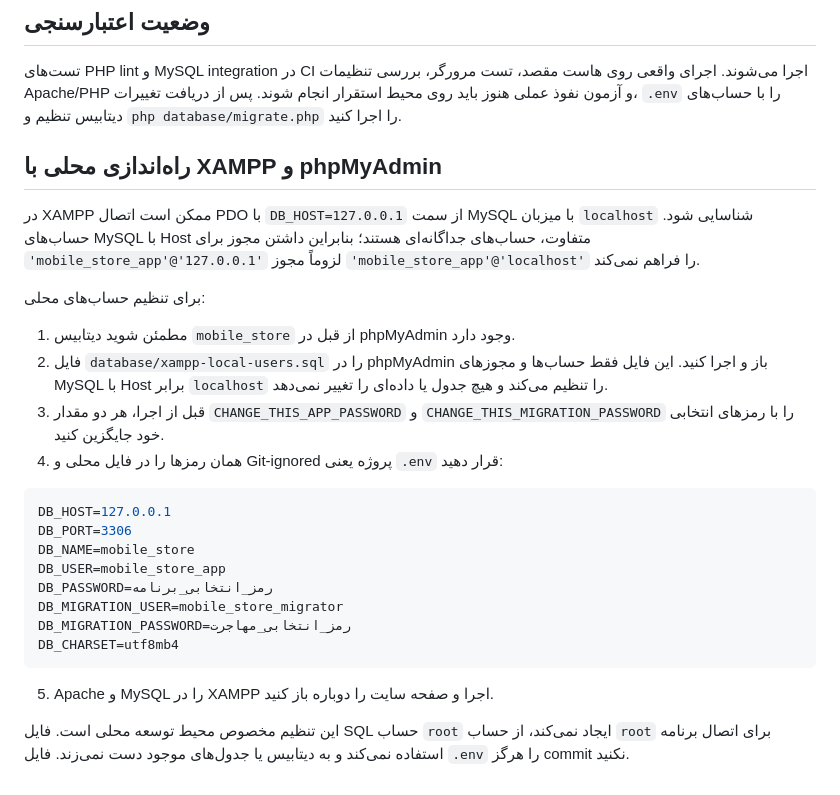
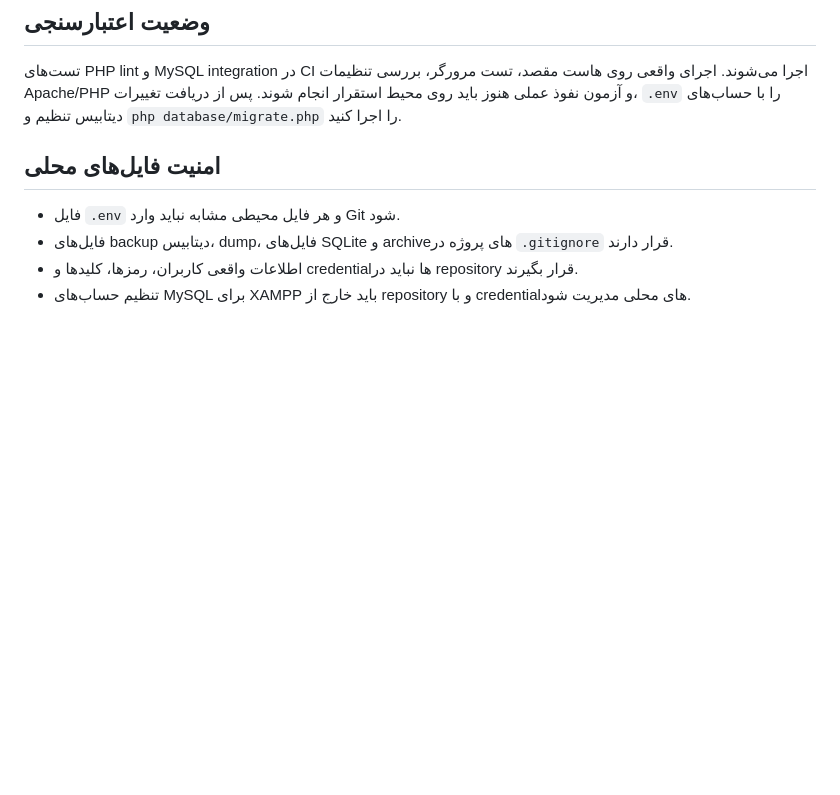
Before and after one commit to amir-jafari888/mobile-store-showcase, a Markdown page: README.md, the part around the change. Drawn GitHub-style; blank space fills up the shorter version.

Commit message:
docs: remove local credential setup instructions

````diff
--- a/README.md
+++ b/README.md
@@ -64,29 +64,8 @@ GitHub Actions در هر Push و Pull Request فایل‌های PHP را با PH
 ## وضعیت اعتبارسنجی
 تست‌های PHP lint و MySQL integration در CI اجرا می‌شوند. اجرای واقعی روی هاست مقصد، تست مرورگر، بررسی تنظیمات Apache/PHP و آزمون نفوذ عملی هنوز باید روی محیط استقرار انجام شوند. پس از دریافت تغییرات، `.env` را با حساب‌های دیتابیس تنظیم و `php database/migrate.php` را اجرا کنید.
 
-
-## راه‌اندازی محلی با XAMPP و phpMyAdmin
-
-در XAMPP ممکن است اتصال PDO با `DB_HOST=127.0.0.1` از سمت MySQL با میزبان `localhost` شناسایی شود. حساب‌های MySQL با Host متفاوت، حساب‌های جداگانه‌ای هستند؛ بنابراین داشتن مجوز برای `'mobile_store_app'@'127.0.0.1'` لزوماً مجوز `'mobile_store_app'@'localhost'` را فراهم نمی‌کند.
-
-برای تنظیم حساب‌های محلی:
-
-1. مطمئن شوید دیتابیس `mobile_store` از قبل در phpMyAdmin وجود دارد.
-2. فایل `database/xampp-local-users.sql` را در phpMyAdmin باز و اجرا کنید. این فایل فقط حساب‌ها و مجوزهای MySQL با Host برابر `localhost` را تنظیم می‌کند و هیچ جدول یا داده‌ای را تغییر نمی‌دهد.
-3. قبل از اجرا، هر دو مقدار `CHANGE_THIS_APP_PASSWORD` و `CHANGE_THIS_MIGRATION_PASSWORD` را با رمزهای انتخابی خود جایگزین کنید.
-4. همان رمزها را در فایل محلی و Git-ignored پروژه یعنی `.env` قرار دهید:
-
-```env
-DB_HOST=127.0.0.1
-DB_PORT=3306
-DB_NAME=mobile_store
-DB_USER=mobile_store_app
-DB_PASSWORD=رمز_انتخابی_برنامه
-DB_MIGRATION_USER=mobile_store_migrator
-DB_MIGRATION_PASSWORD=رمز_انتخابی_مهاجرت
-DB_CHARSET=utf8mb4
-```
-
-5. Apache و MySQL را در XAMPP اجرا و صفحه سایت را دوباره باز کنید.
-
-این تنظیم مخصوص محیط توسعه محلی است. فایل SQL حساب `root` ایجاد نمی‌کند، از حساب `root` برای اتصال برنامه استفاده نمی‌کند و به دیتابیس یا جدول‌های موجود دست نمی‌زند. فایل `.env` را هرگز commit نکنید.
+## امنیت فایل‌های محلی
+- فایل `.env` و هر فایل محیطی مشابه نباید وارد Git شود.
+- فایل‌های backup دیتابیس، dump، فایل‌های SQLite و archiveهای پروژه در `.gitignore` قرار دارند.
+- اطلاعات واقعی کاربران، رمزها، کلیدها و credentialها نباید در repository قرار بگیرند.
+- تنظیم حساب‌های MySQL برای XAMPP باید خارج از repository و با credentialهای محلی مدیریت شود.
````
